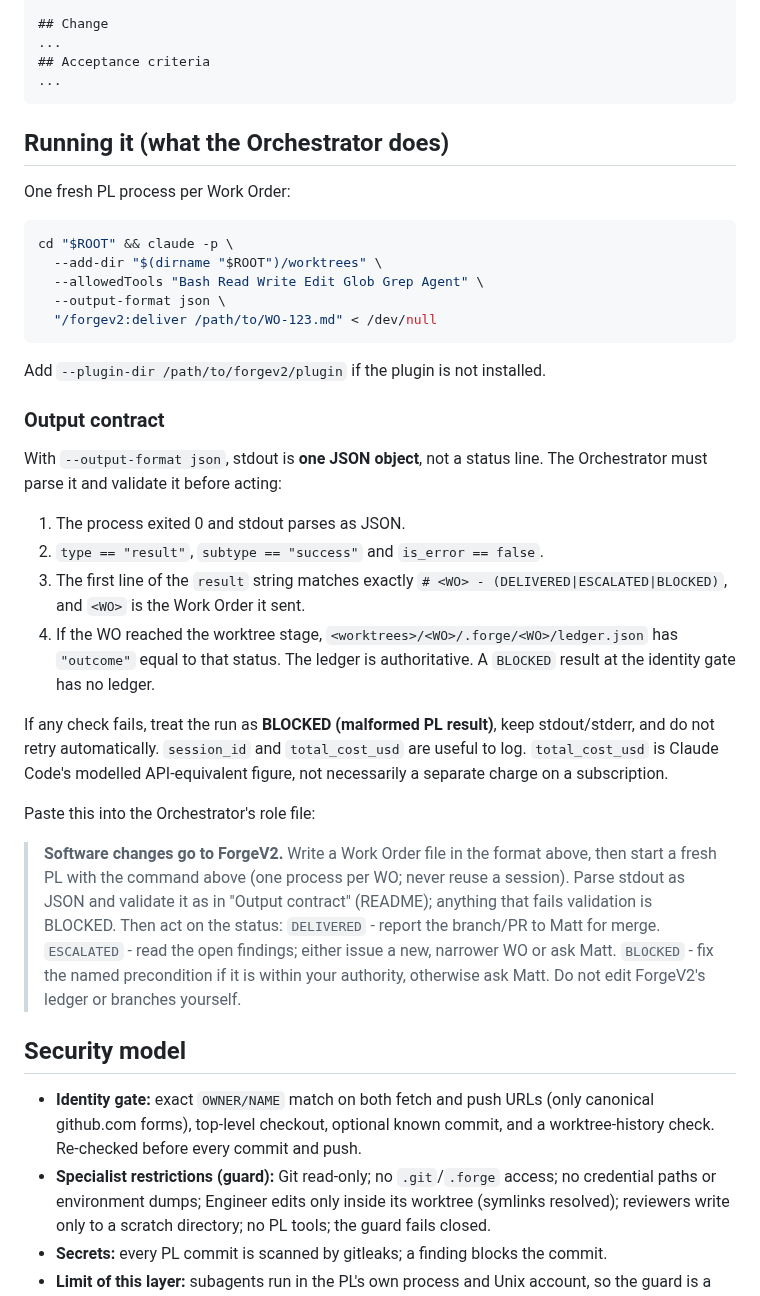
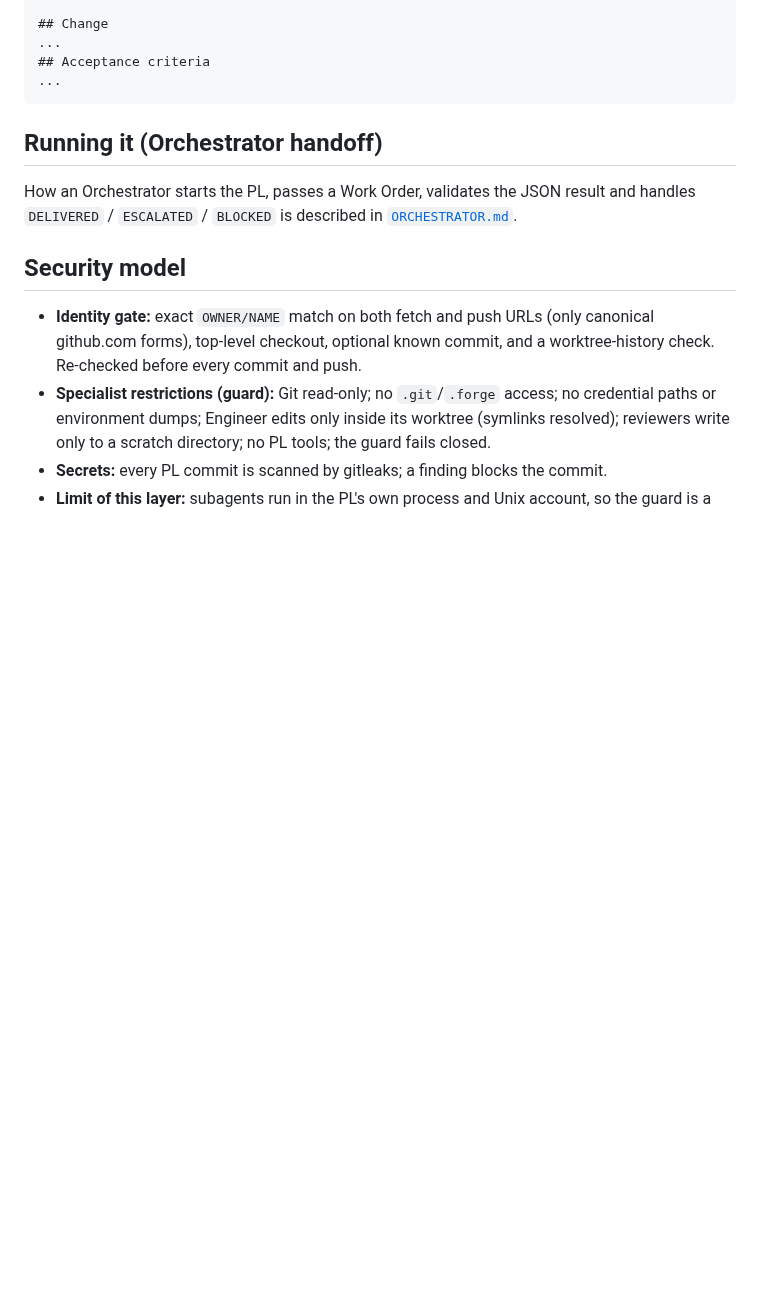
Before and after one commit to maff0000/forgev2, a Markdown page: plugin/README.md, the part around the change. GitHub-like rendering; blank space fills up the shorter version.

````diff
--- a/plugin/README.md
+++ b/plugin/README.md
@@ -55,49 +55,11 @@ BROWSER: yes                # optional: browser behaviour is material
 ...
 ```
 
-## Running it (what the Orchestrator does)
+## Running it (Orchestrator handoff)
 
-One fresh PL process per Work Order:
-
-```sh
-cd "$ROOT" && claude -p \
-  --add-dir "$(dirname "$ROOT")/worktrees" \
-  --allowedTools "Bash Read Write Edit Glob Grep Agent" \
-  --output-format json \
-  "/forgev2:deliver /path/to/WO-123.md" < /dev/null
-```
-
-Add `--plugin-dir /path/to/forgev2/plugin` if the plugin is not installed.
-
-### Output contract
-
-With `--output-format json`, stdout is **one JSON object**, not a status line.
-The Orchestrator must parse it and validate it before acting:
-
-1. The process exited 0 and stdout parses as JSON.
-2. `type == "result"`, `subtype == "success"` and `is_error == false`.
-3. The first line of the `result` string matches exactly
-   `# <WO> - (DELIVERED|ESCALATED|BLOCKED)`, and `<WO>` is the Work Order it sent.
-4. If the WO reached the worktree stage,
-   `<worktrees>/<WO>/.forge/<WO>/ledger.json` has `"outcome"` equal to that
-   status. The ledger is authoritative. A `BLOCKED` result at the identity gate
-   has no ledger.
-
-If any check fails, treat the run as **BLOCKED (malformed PL result)**, keep
-stdout/stderr, and do not retry automatically. `session_id` and
-`total_cost_usd` are useful to log. `total_cost_usd` is Claude Code's modelled
-API-equivalent figure, not necessarily a separate charge on a subscription.
-
-Paste this into the Orchestrator's role file:
-
-> **Software changes go to ForgeV2.** Write a Work Order file in the format
-> above, then start a fresh PL with the command above (one process per WO; never
-> reuse a session). Parse stdout as JSON and validate it as in "Output contract"
-> (README); anything that fails validation is BLOCKED. Then act on the status:
-> `DELIVERED` - report the branch/PR to Matt for merge.
-> `ESCALATED` - read the open findings; either issue a new, narrower WO or ask Matt.
-> `BLOCKED` - fix the named precondition if it is within your authority, otherwise ask Matt.
-> Do not edit ForgeV2's ledger or branches yourself.
+How an Orchestrator starts the PL, passes a Work Order, validates the JSON
+result and handles `DELIVERED` / `ESCALATED` / `BLOCKED` is described in
+[`ORCHESTRATOR.md`](ORCHESTRATOR.md).
 
 ## Security model
 
````
Also changed, not shown: docs/evidence/FORGEV2-PLUGIN-BUILD-001.md (+1 -1 lines), plugin/ORCHESTRATOR.md (added, +85 -0 lines).
